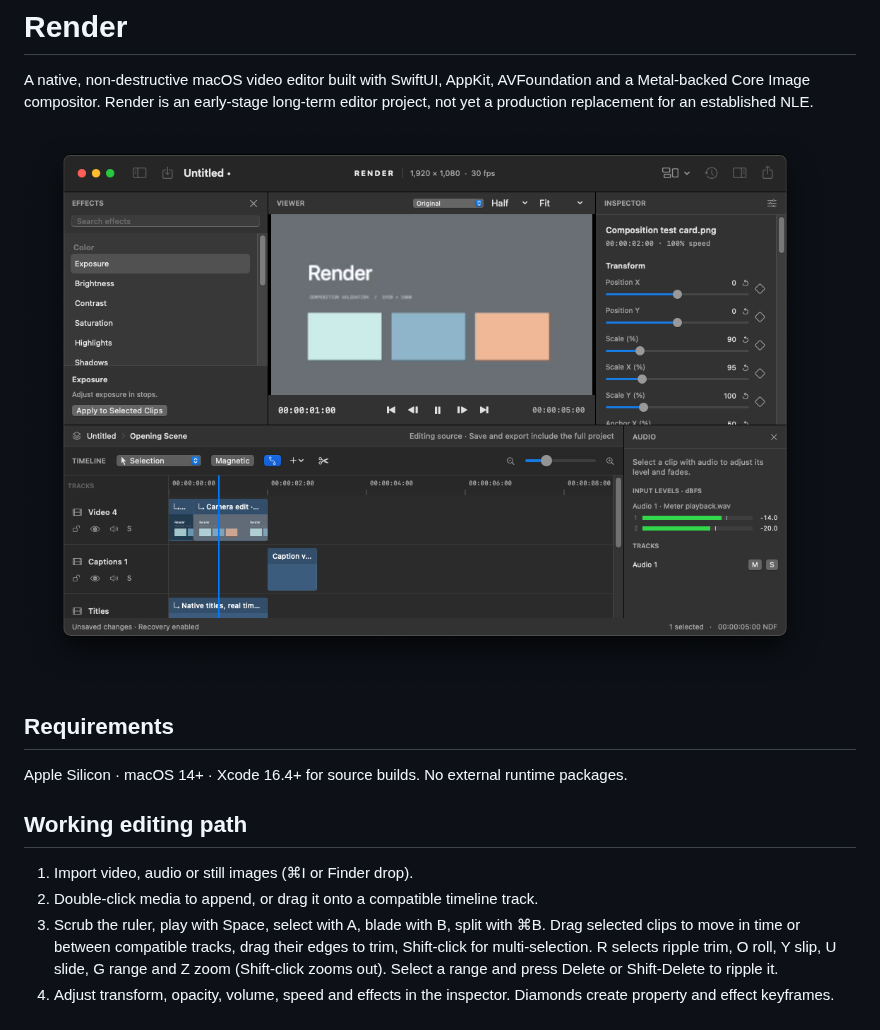
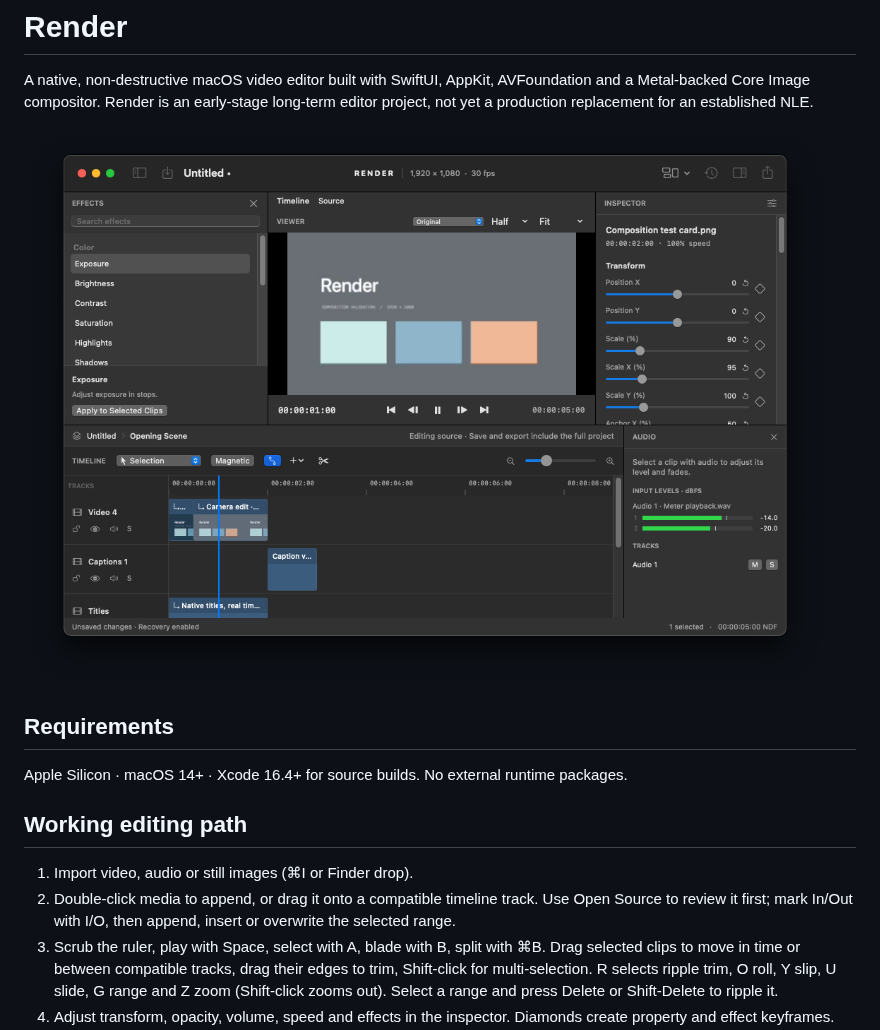
Before and after one commit to Ninnja10563/Render, a Markdown page: README.md, the part around the change. Rendered like a GitHub page; pictures changed too: docs/assets/workspace.png.

Commit message:
docs: publish validated source-viewer captures and schema notes

```diff
--- a/README.md
+++ b/README.md
@@ -11,7 +11,7 @@ Apple Silicon · macOS 14+ · Xcode 16.4+ for source builds. No external runtime
 ## Working editing path
 
 1. Import video, audio or still images (⌘I or Finder drop).
-2. Double-click media to append, or drag it onto a compatible timeline track.
+2. Double-click media to append, or drag it onto a compatible timeline track. Use Open Source to review it first; mark In/Out with I/O, then append, insert or overwrite the selected range.
 3. Scrub the ruler, play with Space, select with A, blade with B, split with ⌘B. Drag selected clips to move in time or between compatible tracks, drag their edges to trim, Shift-click for multi-selection. R selects ripple trim, O roll, Y slip, U slide, G range and Z zoom (Shift-click zooms out). Select a range and press Delete or Shift-Delete to ripple it.
 4. Adjust transform, opacity, volume, speed and effects in the inspector. Diamonds create property and effect keyframes. The Animation inspector edits key timing, values, linear/ease/hold interpolation, and keyframe copy/paste. Undo/redo uses ⌘Z / ⇧⌘Z.
 5. Save a `.renderproject` document. Original media is referenced without copying. Right-click a media item to relink a moved file.
```
Also changed, not shown: docs/DEVELOPMENT.md (+6 -0 lines), docs/STATUS.md (+1 -1 lines), docs/assets/source-viewer.png (added).
